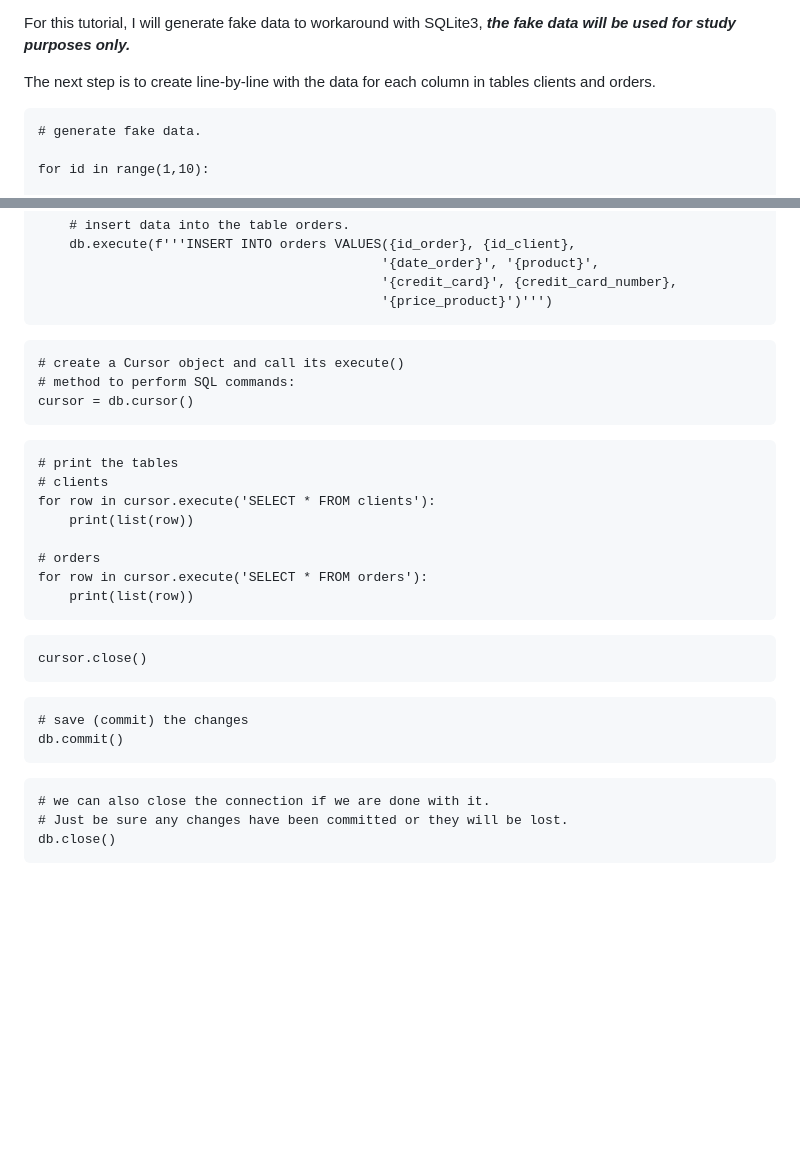
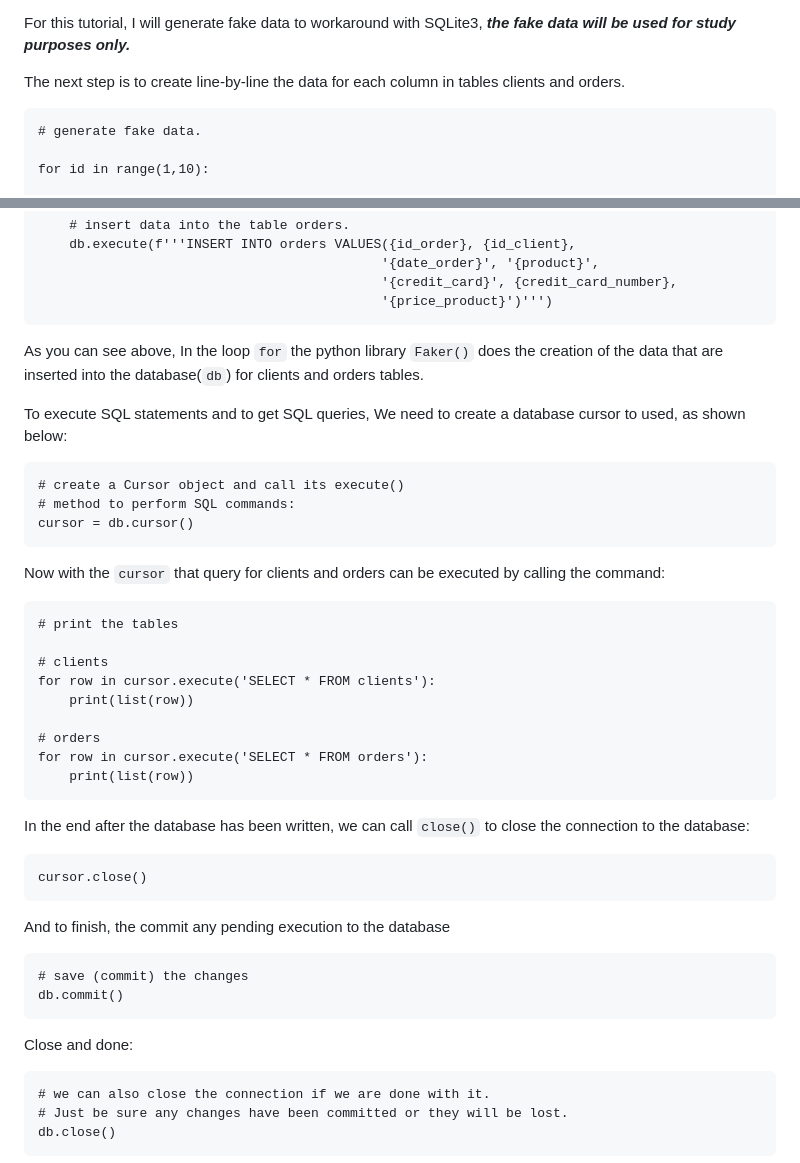
Before and after one commit to andvsilva/data_science_journey, a Markdown page: database_SQLite3/README.md, 2 parts joined by grey strips. Rendered like a GitHub page; blank space fills up the shorter version.

Commit message:
Article about SQLite - WIP

````diff
--- a/database_SQLite3/README.md
+++ b/database_SQLite3/README.md
@@ -79,7 +79,7 @@ As we already know SQLite is a relational database management system (RDBMS), so
 
 For this tutorial, I will generate fake data to workaround with SQLite3, ***the fake data will be used for study purposes only.***
 
-The next step is to create line-by-line with the data for each column in tables clients and orders.
+The next step is to create line-by-line the data for each column in tables clients and orders.
 
 ```
 # generate fake data.
@@ -122,14 +122,21 @@ for id in range(1,10):
                                             '{price_product}')''')
 ```
 
+As you can see above, In the loop ```for``` the python library ```Faker()``` does the creation of the data that are inserted into the database(```db```) for clients and orders tables.
+
+To execute SQL statements and to get SQL queries, We need to create a database cursor to used, as shown below:
+
 ```
 # create a Cursor object and call its execute()
 # method to perform SQL commands:
 cursor = db.cursor()
 ```
 
+Now with the ```cursor``` that query for clients and orders can be executed by calling the command:
+
 ```
 # print the tables
+
 # clients
 for row in cursor.execute('SELECT * FROM clients'):
     print(list(row))
@@ -138,15 +145,22 @@ for row in cursor.execute('SELECT * FROM clients'):
 for row in cursor.execute('SELECT * FROM orders'):
     print(list(row))
 ```
+
+In the end after the database has been written, we can call ```close()``` to close the connection to the database:
+
 ```
 cursor.close()
 ```
+
+And to finish, the commit any pending execution to the database
 
 ```
 # save (commit) the changes
 db.commit()
 ```
 
+Close and done:
+
 ```
 # we can also close the connection if we are done with it.
 # Just be sure any changes have been committed or they will be lost.
````
Also changed, not shown: oslinux/README.md (added, +1 -0 lines).
